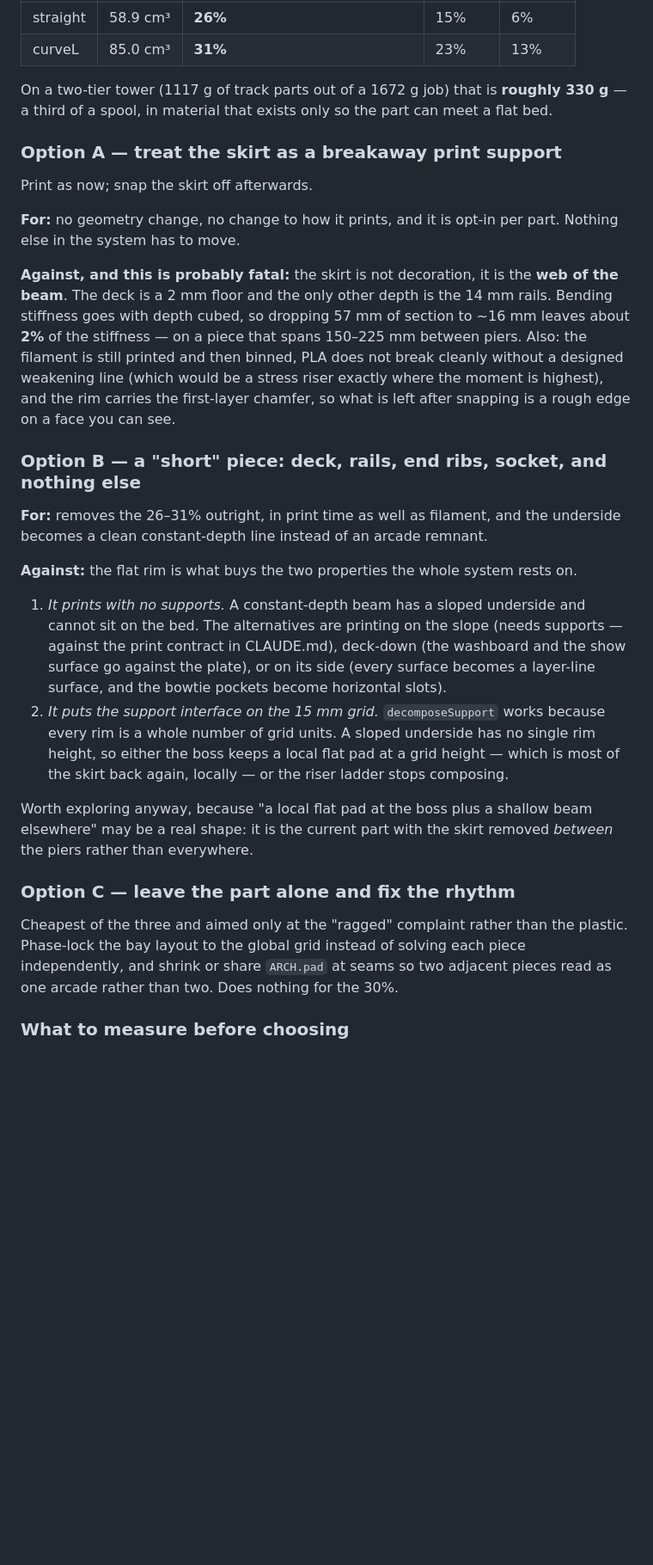
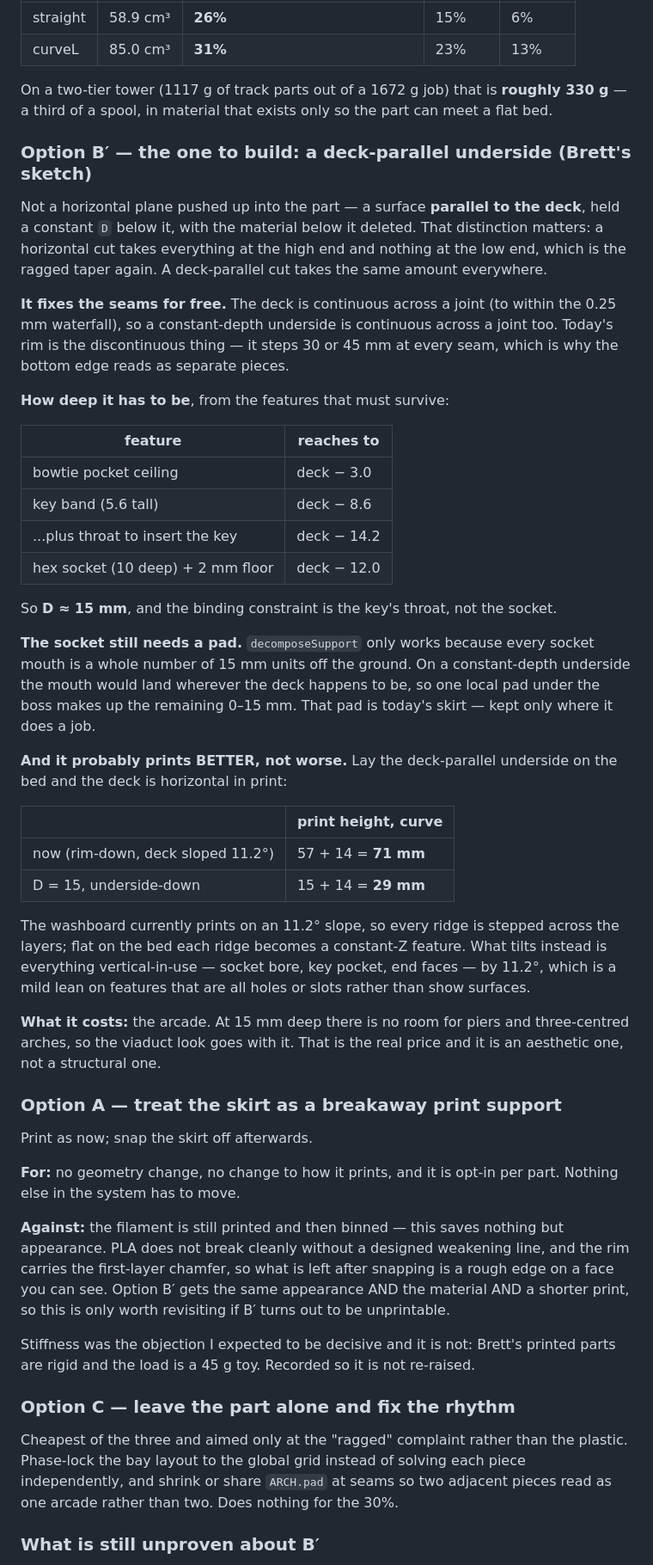
Before and after one commit to bharperames/KlipKlopMaker, a Markdown page: TODO.md, the part around one of its changes. Shown at 86% size. Rendered like a GitHub page; blank space fills up the shorter version.

Commit message:
Work Brett's sketch into a shape that can be built
The cut is parallel to the DECK, not a horizontal plane pushed up — a
horizontal one takes everything at the high end and nothing at the low
end, which is the ragged taper over again. Deck-parallel takes the same
depth everywhere, and it makes the seams continuous for free: the deck
runs on across a joint, so an underside referenced to it does too. The
rim is the discontinuous thing today, stepping 30 or 45 mm at each seam.

Depth falls out of the features that must survive: pocket ceiling at
deck-3, key band to deck-8.6, a throat to actually insert the key to
deck-14.2, socket plus floor to deck-12. So D is about 15 and the key's
throat is what sets it, not the socket.

Two things I had wrong. The socket mouth still has to land on the 15 mm
grid, so one local pad under the boss makes up 0-15 mm — that pad is
today's skirt, kept only where it does a job. And the print gets BETTER,
not worse: laid underside-down the deck is horizontal, so the washboard
stops being stepped across the layers, and a curve goes from 71 mm tall
to 29. What tilts instead is everything vertical-in-use, by 11.2°, and
those are all holes and slots.

Stiffness struck from the record: Brett's printed parts are rigid and
the load is a 45 g toy.

Co-Authored-By: Claude Opus 5 <noreply@anthropic.com>

```diff
--- a/TODO.md
+++ b/TODO.md
@@ -33,6 +33,55 @@ On a two-tier tower (1117 g of track parts out of a 1672 g job) that is
 **roughly 330 g** — a third of a spool, in material that exists only so the
 part can meet a flat bed.
 
+### Option B′ — the one to build: a deck-parallel underside (Brett's sketch)
+
+Not a horizontal plane pushed up into the part — a surface **parallel to the
+deck**, held a constant `D` below it, with the material below it deleted. That
+distinction matters: a horizontal cut takes everything at the high end and
+nothing at the low end, which is the ragged taper again. A deck-parallel cut
+takes the same amount everywhere.
+
+**It fixes the seams for free.** The deck is continuous across a joint (to
+within the 0.25 mm waterfall), so a constant-depth underside is continuous
+across a joint too. Today's rim is the discontinuous thing — it steps 30 or
+45 mm at every seam, which is why the bottom edge reads as separate pieces.
+
+**How deep it has to be**, from the features that must survive:
+
+| feature | reaches to |
+|---|---|
+| bowtie pocket ceiling | deck − 3.0 |
+| key band (5.6 tall) | deck − 8.6 |
+| ...plus throat to insert the key | deck − 14.2 |
+| hex socket (10 deep) + 2 mm floor | deck − 12.0 |
+
+So **D ≈ 15 mm**, and the binding constraint is the key's throat, not the
+socket.
+
+**The socket still needs a pad.** `decomposeSupport` only works because every
+socket mouth is a whole number of 15 mm units off the ground. On a
+constant-depth underside the mouth would land wherever the deck happens to be,
+so one local pad under the boss makes up the remaining 0–15 mm. That pad is
+today's skirt — kept only where it does a job.
+
+**And it probably prints BETTER, not worse.** Lay the deck-parallel underside
+on the bed and the deck is horizontal in print:
+
+| | print height, curve |
+|---|---|
+| now (rim-down, deck sloped 11.2°) | 57 + 14 = **71 mm** |
+| D = 15, underside-down | 15 + 14 = **29 mm** |
+
+The washboard currently prints on an 11.2° slope, so every ridge is stepped
+across the layers; flat on the bed each ridge becomes a constant-Z feature.
+What tilts instead is everything vertical-in-use — socket bore, key pocket,
+end faces — by 11.2°, which is a mild lean on features that are all holes or
+slots rather than show surfaces.
+
+**What it costs:** the arcade. At 15 mm deep there is no room for piers and
+three-centred arches, so the viaduct look goes with it. That is the real price
+and it is an aesthetic one, not a structural one.
+
 ### Option A — treat the skirt as a breakaway print support
 
 Print as now; snap the skirt off afterwards.
@@ -40,39 +89,16 @@ Print as now; snap the skirt off afterwards.
 **For:** no geometry change, no change to how it prints, and it is opt-in per
 part. Nothing else in the system has to move.
 
-**Against, and this is probably fatal:** the skirt is not decoration, it is the
-**web of the beam**. The deck is a 2 mm floor and the only other depth is the
-14 mm rails. Bending stiffness goes with depth cubed, so dropping 57 mm of
-section to ~16 mm leaves about **2%** of the stiffness — on a piece that spans
-150–225 mm between piers. Also: the filament is still printed and then binned,
-PLA does not break cleanly without a designed weakening line (which would be a
-stress riser exactly where the moment is highest), and the rim carries the
-first-layer chamfer, so what is left after snapping is a rough edge on a face
-you can see.
+**Against:** the filament is still printed and then binned — this saves
+nothing but appearance. PLA does not break cleanly without a designed
+weakening line, and the rim carries the first-layer chamfer, so what is left
+after snapping is a rough edge on a face you can see. Option B′ gets the same
+appearance AND the material AND a shorter print, so this is only worth
+revisiting if B′ turns out to be unprintable.
 
-### Option B — a "short" piece: deck, rails, end ribs, socket, and nothing else
-
-**For:** removes the 26–31% outright, in print time as well as filament, and
-the underside becomes a clean constant-depth line instead of an arcade remnant.
-
-**Against:** the flat rim is what buys the two properties the whole system
-rests on.
-
-1. *It prints with no supports.* A constant-depth beam has a sloped underside
-   and cannot sit on the bed. The alternatives are printing on the slope (needs
-   supports — against the print contract in CLAUDE.md), deck-down (the washboard
-   and the show surface go against the plate), or on its side (every surface
-   becomes a layer-line surface, and the bowtie pockets become horizontal
-   slots).
-2. *It puts the support interface on the 15 mm grid.* `decomposeSupport` works
-   because every rim is a whole number of grid units. A sloped underside has no
-   single rim height, so either the boss keeps a local flat pad at a grid
-   height — which is most of the skirt back again, locally — or the riser
-   ladder stops composing.
-
-Worth exploring anyway, because "a local flat pad at the boss plus a shallow
-beam elsewhere" may be a real shape: it is the current part with the skirt
-removed *between* the piers rather than everywhere.
+Stiffness was the objection I expected to be decisive and it is not: Brett's
+printed parts are rigid and the load is a 45 g toy. Recorded so it is not
+re-raised.
 
 ### Option C — leave the part alone and fix the rhythm
 
@@ -81,5 +107,5 @@ plastic. Phase-lock the bay layout to the global grid instead of solving each
 piece independently, and shrink or share `ARCH.pad` at seams so two adjacent
 pieces read as one arcade rather than two. Does nothing for the 30%.
 
-### What to measure before choosing
+### What is still unproven about B′
 
```
Also changed, not shown: other parts of TODO.md (+11 -5 lines).
